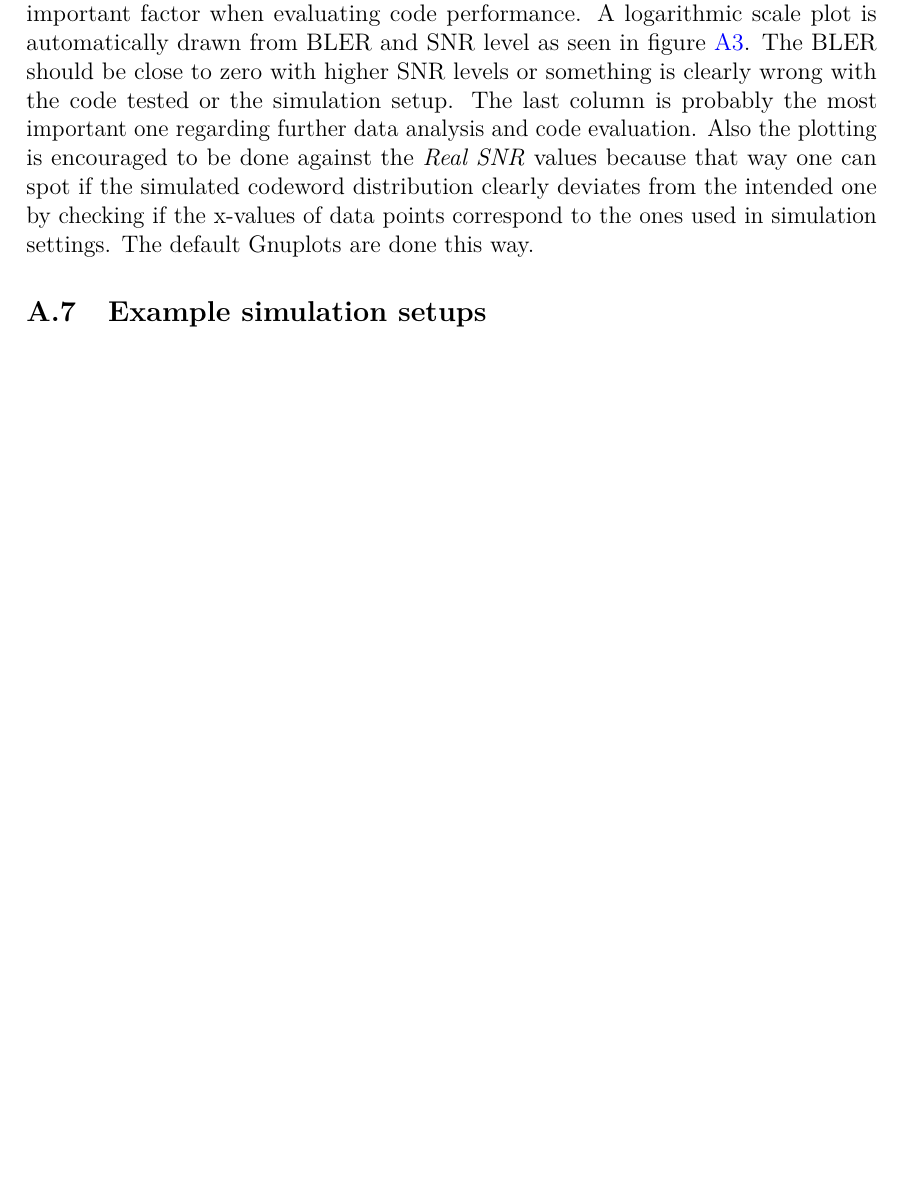
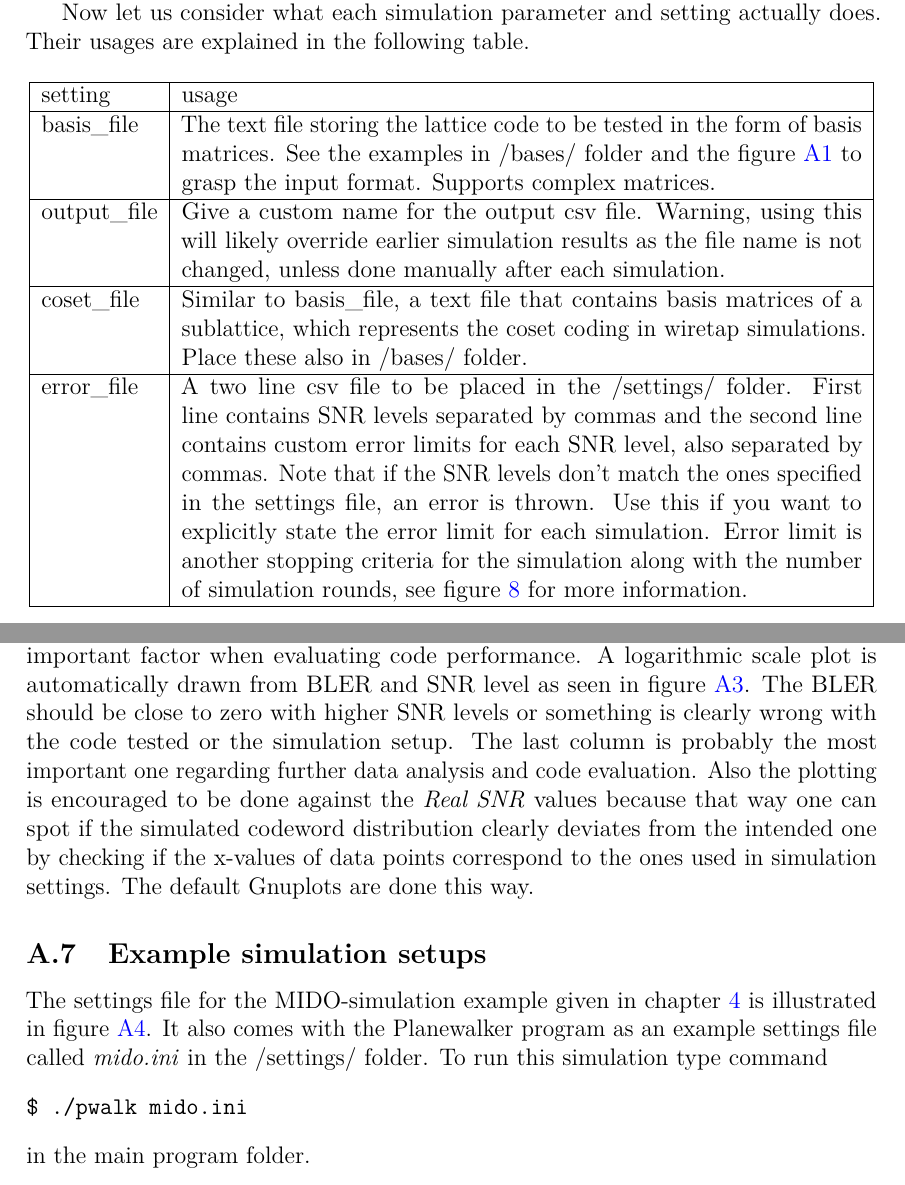
Before and after one commit to Hyper5phere/sphere-decoder, a LaTeX thesis (docs/src/Lattice Codes and Sphere Decoding.tex): part of page 34 of 35 before the commit and two parts of pages 31 and 35 of 36 after it, the two joined at a grey line, cut at the place of the change, the shorter picture padded with empty space. Compiled offline with pdfLaTeX; a LaTeX package or settings file that is missing is left out.

Commit message:
continued user guide, started explaining simulation parameters

```diff
--- a/docs/src/Lattice Codes and Sphere Decoding.tex
+++ b/docs/src/Lattice Codes and Sphere Decoding.tex
@@ -964,14 +965,20 @@ Now that the program is installed, it is time to take a look at the simulation p
 \end{figure}
 
 \par For simulation parameters and other options one should navigate to /settings/ folder and open the default settings file called \textit{settings.ini}. The key contents of the file are displayed in figure \ref{fig:settings}. There are usually also comments in those settings files that start after the character sequence '//' and end in the line end but these are left out of the figures for clarity reasons. The comments are of course ignored by the program and only hold meaning for the user. Make sure not to remove any of the 22 options or the program will complain you about missing options. If you want to disable an option, it is done by either leaving the option value empty (string options) or setting it to -1 (number options) as seen in the figure \ref{fig:settings}. In case you end up messing up the settings file in some way, easy way to reset it is to just delete the file and run the program normally. This will generate a new default settings file for you, like the one in figure \ref{fig:settings}.
+\par Now let us consider what each simulation parameter and setting actually does. Their usages are explained in the following table.
 
-%\begin{figure}[htb]
-%\begin{center}
-  %\includegraphics[width=\linewidth]{settings}
-  %\caption{The default settings file for the sphere decoder program.}
-  %\label{fig:settings}
-%\end{center}
-%\end{figure}
+\begin{center}
+  \begin{tabular}{ | l | p{12cm} | }
+    \hline
+    setting & usage  \\ \hline
+    basis\_file & The text file storing the lattice code to be tested in the form of basis matrices. See the examples in /bases/ folder and the figure \ref{fig:alamouti_basis} to grasp the input format. Supports complex matrices. \\ \hline
+    output\_file & Give a custom name for the output csv file. Warning, using this will likely override earlier simulation results as the file name is not changed, unless done manually after each simulation. \\ \hline
+    coset\_file & Similar to basis\_file, a text file that contains basis matrices of a sublattice, which represents the coset coding in wiretap simulations. Place these also in /bases/ folder. \\ \hline
+    error\_file & A two line csv file to be placed in the /settings/ folder. First line contains SNR levels separated by commas and the second line contains custom error limits for each SNR level, also separated by commas. Note that if the SNR levels don't match the ones specified in the settings file, an error is thrown. Use this if you want to explicitly state the error limit for each simulation. Error limit is another stopping criteria for the simulation along with the number of simulation rounds, see figure \ref{fig:program} for more information. \\
+    \hline
+  \end{tabular}
+\end{center}
+
 
 \begin{figure}[htb]
 \begin{Verbatim}[frame=single, numbers=left]
@@ -1047,7 +1054,11 @@ The basic interpretation of the program output in figure \ref{fig:output} should
 \par The last three columns are about the block error rate (BLER), which is the most important factor when evaluating code performance. A logarithmic scale plot is automatically drawn from BLER and SNR level as seen in figure \ref{fig:output}. The BLER should be close to zero with higher SNR levels or something is clearly wrong with the code tested or the simulation setup. The last column is probably the most important one regarding further data analysis and code evaluation. Also the plotting is encouraged to be done against the \emph{Real SNR} values because that way one can spot if the simulated codeword distribution clearly deviates from the intended one by checking if the x-values of data points correspond to the ones used in simulation settings. The default Gnuplots are done this way.
 
 \subsection{Example simulation setups}
-
+The settings file for the MIDO-simulation example given in chapter \ref{sec:sims} is illustrated in figure \ref{fig:mido_settings}. It also comes with the Planewalker program as an example settings file called \emph{mido.ini} in the /settings/ folder. To run this simulation type command
+\begin{verbatim}
+$ ./pwalk mido.ini
+\end{verbatim}
+in the main program folder.
 \begin{figure}[htb]
 \begin{Verbatim}[frame=single, numbers=left]
 basis_file=mido.txt
```
Also changed, not shown: docs/Lattice Codes and Sphere Decoding.pdf, docs/src/Lattice Codes and Sphere Decoding.tex (3 more changed lines).
